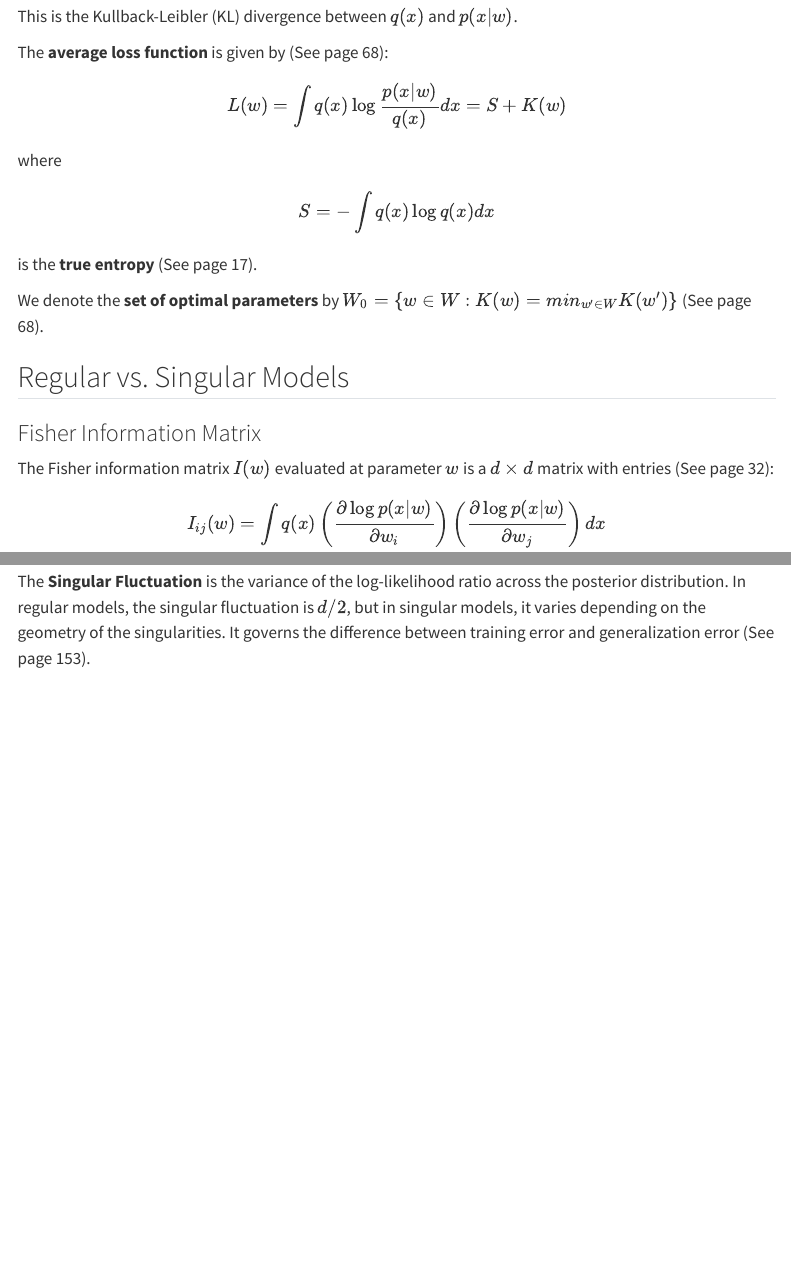
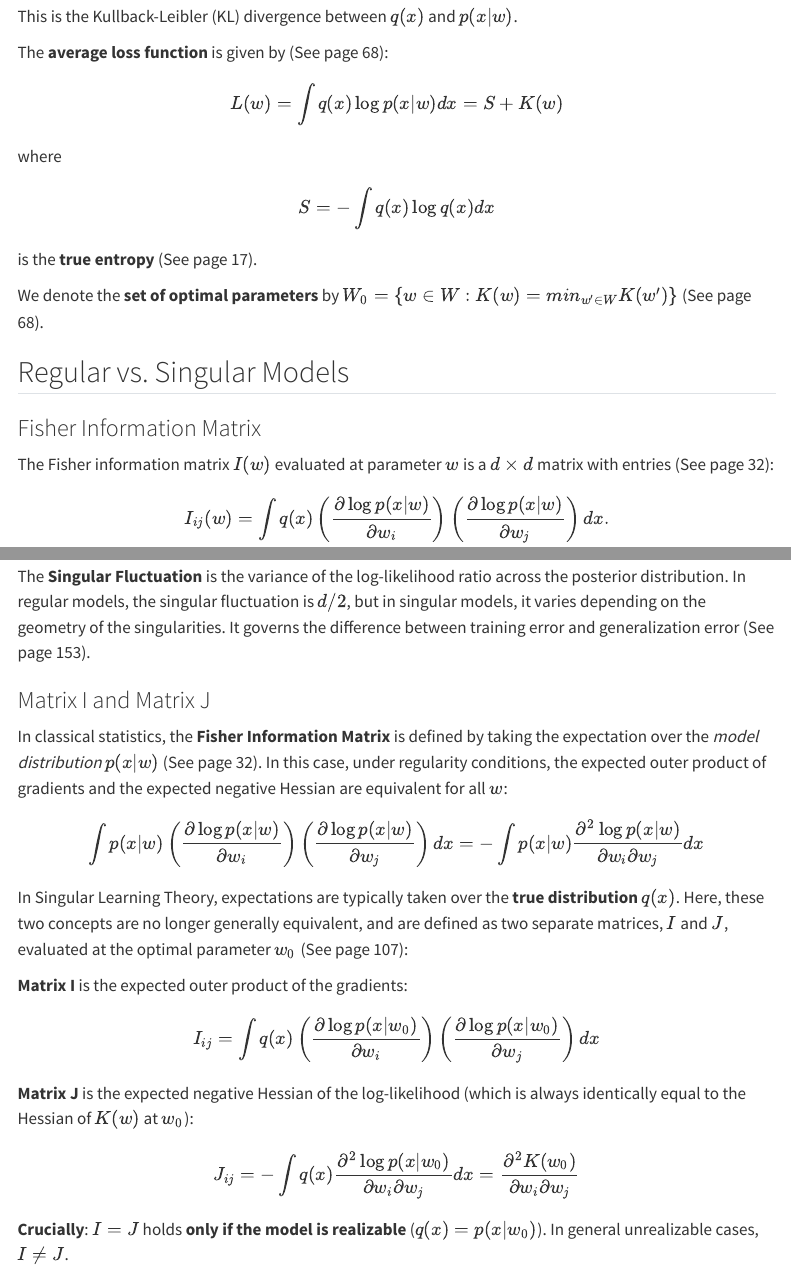
Before and after one commit to gustavdelius/Watanabe, a Quarto document (cheat_sheet.qmd): the page in a window 1100 px wide, from 470 px down, and a second part further down, joined at a grey line. Rendered offline with R 4.5, knitr and Pandoc in place of Quarto, with nearby package versions; menus at the side of the page are left out.

Commit message:
Explaining subtlety  in relation between Fisher information and K(w)

```diff
--- a/cheat_sheet.qmd
+++ b/cheat_sheet.qmd
@@ -21,7 +21,7 @@ $$ K(w) = \int q(x) \log \frac{q(x)}{p(x|w)} dx $$
 This is the Kullback-Leibler (KL) divergence between $q(x)$ and $p(x|w)$.
 
 The **average loss function** is given by (See page 68):
-$$ L(w) = \int q(x) \log \frac{p(x|w)}{q(x)} dx = S + K(w)$$
+$$ L(w) = \int q(x) \log p(x|w) dx = S + K(w)$$
 where
 $$ S = -\int q(x) \log q(x) dx $$
 is the **true entropy** (See page 17).
@@ -32,4 +32,3 @@ We denote the **set of optimal parameters** by $W_0 = \{w \in W : K(w) = min_{w'
 
 ### Fisher Information Matrix
 The Fisher information matrix $I(w)$ evaluated at parameter $w$ is a $d \times d$ matrix with entries (See page 32):
-$$ I_{ij}(w) = \int q(x) \left( \frac{\partial \log p(x|w)}{\partial w_i} \right) \left( \frac{\partial \log p(x|w)}{\partial w_j} \right) dx $$
@@ -133,3 +128,17 @@ $$ \zeta(z) = \int K(w)^{-z} \varphi(w) dw $$
 The poles of this zeta function are deeply connected to the RLCT. The largest pole of the zeta function (which is negative) determines the RLCT $\lambda$.
 
 The **Singular Fluctuation** is the variance of the log-likelihood ratio across the posterior distribution. In regular models, the singular fluctuation is $d/2$, but in singular models, it varies depending on the geometry of the singularities. It governs the difference between training error and generalization error (See page 153).
+
+### Matrix I and Matrix J
+In classical statistics, the **Fisher Information Matrix** is defined by taking the expectation over the *model distribution* $p(x|w)$ (See page 32). In this case, under regularity conditions, the expected outer product of gradients and the expected negative Hessian are equivalent for all $w$:
+$$ \int p(x|w) \left( \frac{\partial \log p(x|w)}{\partial w_i} \right) \left( \frac{\partial \log p(x|w)}{\partial w_j} \right) dx = -\int p(x|w) \frac{\partial^2 \log p(x|w)}{\partial w_i \partial w_j} dx $$
+
+In Singular Learning Theory, expectations are typically taken over the **true distribution** $q(x)$. Here, these two concepts are no longer generally equivalent, and are defined as two separate matrices, $I$ and $J$, evaluated at the optimal parameter $w_0$ (See page 107):
+
+**Matrix I** is the expected outer product of the gradients:
+$$ I_{ij} = \int q(x) \left( \frac{\partial \log p(x|w_0)}{\partial w_i} \right) \left( \frac{\partial \log p(x|w_0)}{\partial w_j} \right) dx $$
+
+**Matrix J** is the expected negative Hessian of the log-likelihood (which is always identically equal to the Hessian of $K(w)$ at $w_0$):
+$$ J_{ij} = -\int q(x) \frac{\partial^2 \log p(x|w_0)}{\partial w_i \partial w_j} dx = \frac{\partial^2 K(w_0)}{\partial w_i \partial w_j} $$
+
+**Crucially**: $I = J$ holds **only if the model is realizable** ($q(x) = p(x|w_0)$). In general unrealizable cases, $I \neq J$.
```
Also changed, not shown: cheat_sheet.qmd (6 more changed lines).
